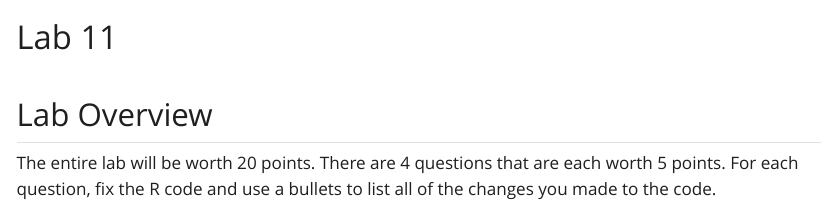
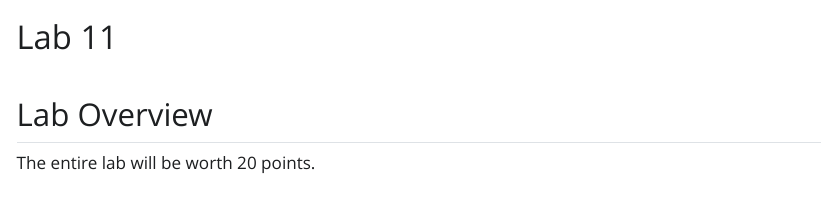
Before and after one commit to stat408/Lab11, a Quarto document (Lab11_2024.qmd): the page in a window 1100 px wide, from its top. The pictures show the output file Lab11_2024.html that the author committed with the source, opened offline; Quarto's library style sheets are replaced by a plain one without menus; long lines of code are wrapped.

Commit message:
Add files via upload
updated lab header

```diff
--- a/Lab11_2024.qmd
+++ b/Lab11_2024.qmd
@@ -8,7 +8,7 @@ editor_options:
 
 ## Lab Overview
 
-The entire lab will be worth 20 points. There are 4 questions that are each worth 5 points. For each question, fix the R code and use a bullets to list all of the changes you made to the code.
+The entire lab will be worth 20 points.
 
 ### Q1. (7 points)
 
```
Also changed, not shown: Lab11_2024.html.
